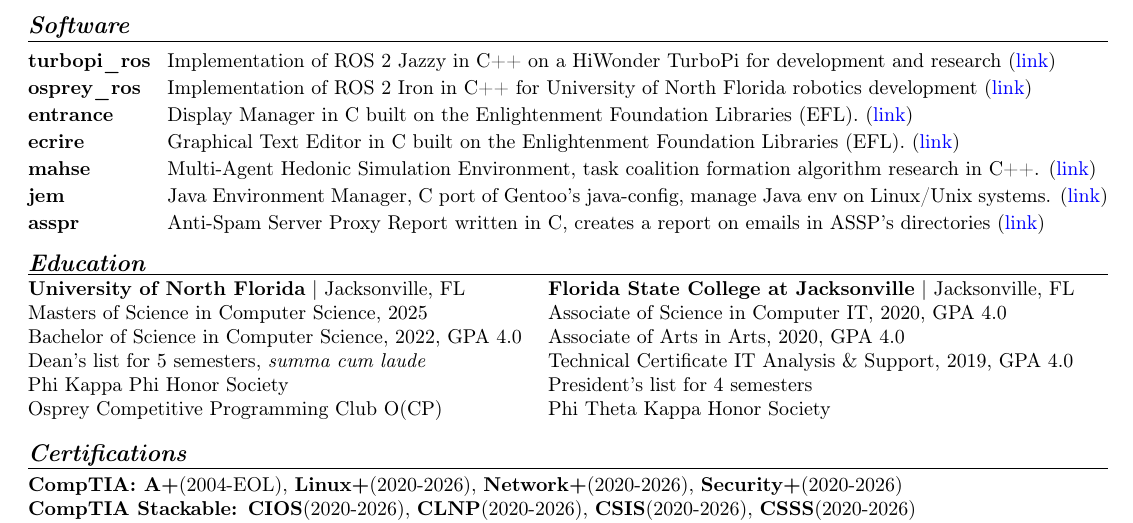
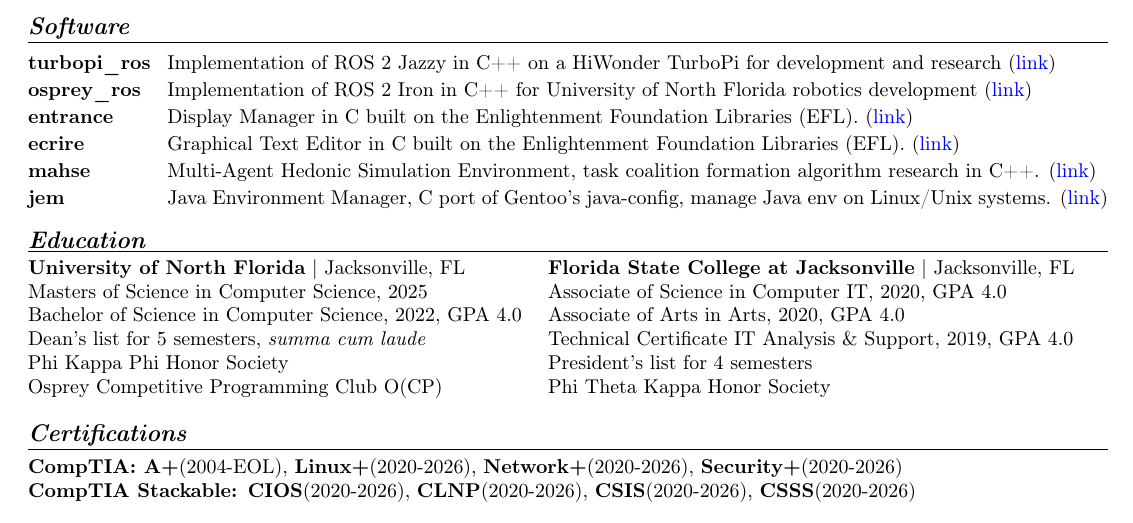
Before and after one commit to wltjr/resume, a LaTeX CV (William_L_Thomson_Jr_Resume.tex): part of the page, cut so that both start at the same text. Compiled offline with pdfLaTeX.

Commit message:
Resume.tex: Removed asspr from software

```diff
--- a/William_L_Thomson_Jr_Resume.tex
+++ b/William_L_Thomson_Jr_Resume.tex
@@ -95,7 +95,6 @@
   \item [ecrire] Graphical Text Editor in C built on the Enlightenment Foundation Libraries (EFL). (\href{https://github.com/Obsidian-StudiosInc/ecrire}{link})
   \item [mahse] Multi-Agent Hedonic Simulation Environment, task coalition formation algorithm research in C++. (\href{https://github.com/wltjr/mahse}{link})
   \item [jem] Java Environment Manager, C port of Gentoo's java-config, manage Java env on Linux/Unix systems. (\href{https://github.com/Obsidian-StudiosInc/jem}{link})
-  \item [asspr] Anti-Spam Server Proxy Report written in C, creates a report on emails in ASSP's directories (\href{https://github.com/Obsidian-StudiosInc/asspr}{link})
 \end{description}
 \section*{Education}
 \vspace{-1.5em}
```
